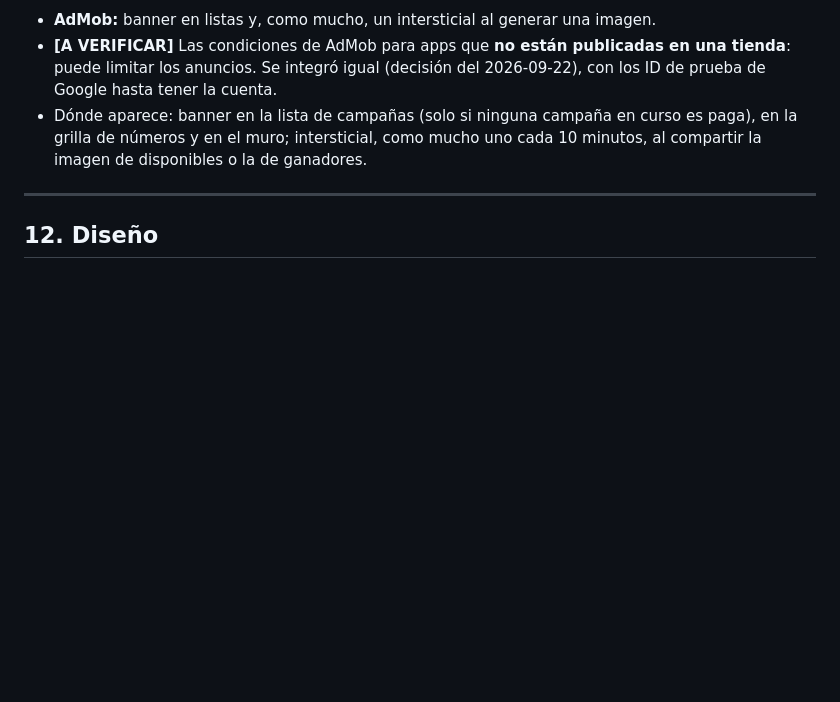
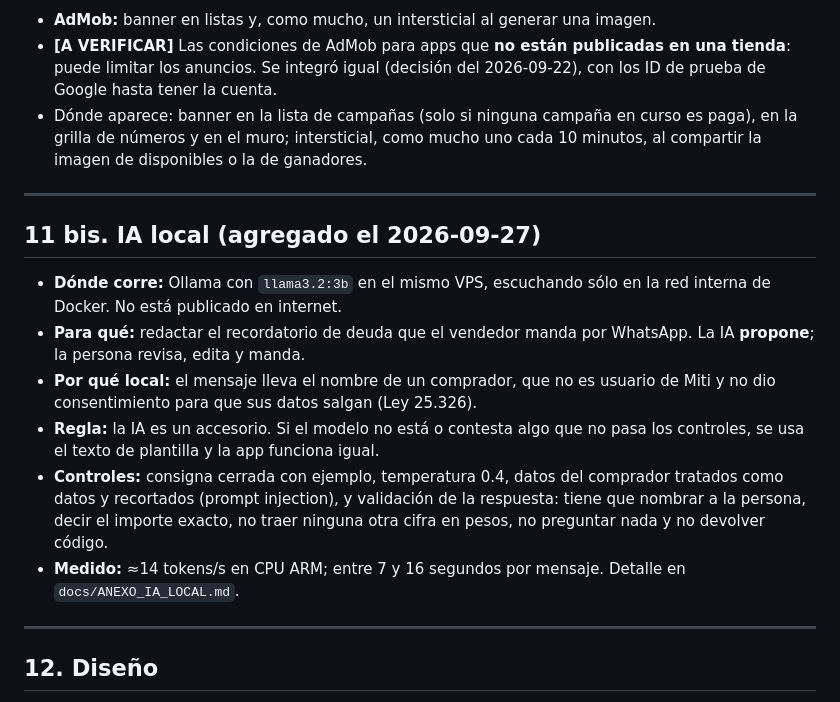
Before and after one commit to lechu-sg/miti, a Markdown page: docs/DEFINICION.md, the part around the change. Drawn GitHub-style; blank space fills up the shorter version.

Commit message:
Docs: anexo de IA local con la medicion real, y la decision en la definicion
Co-Authored-By: Claude Opus 5 <noreply@anthropic.com>

```diff
--- a/docs/DEFINICION.md
+++ b/docs/DEFINICION.md
@@ -391,6 +391,25 @@ miti/
 
 ---
 
+## 11 bis. IA local (agregado el 2026-09-27)
+
+- **Dónde corre:** Ollama con `llama3.2:3b` en el mismo VPS, escuchando sólo en la red interna
+  de Docker. No está publicado en internet.
+- **Para qué:** redactar el recordatorio de deuda que el vendedor manda por WhatsApp. La IA
+  **propone**; la persona revisa, edita y manda.
+- **Por qué local:** el mensaje lleva el nombre de un comprador, que no es usuario de Miti y no
+  dio consentimiento para que sus datos salgan (Ley 25.326).
+- **Regla:** la IA es un accesorio. Si el modelo no está o contesta algo que no pasa los
+  controles, se usa el texto de plantilla y la app funciona igual.
+- **Controles:** consigna cerrada con ejemplo, temperatura 0.4, datos del comprador tratados
+  como datos y recortados (prompt injection), y validación de la respuesta: tiene que nombrar a
+  la persona, decir el importe exacto, no traer ninguna otra cifra en pesos, no preguntar nada
+  y no devolver código.
+- **Medido:** ≈14 tokens/s en CPU ARM; entre 7 y 16 segundos por mensaje. Detalle en
+  `docs/ANEXO_IA_LOCAL.md`.
+
+---
+
 ## 12. Diseño
 
 - **Dirección elegida: A · Talonario**, con el fondo más claro: papel y tinta, tipografía condensada, perforaciones, sello rojo. Maquetas en claro y oscuro: https://claude.ai/artifact/NJvCmyQiTzbihsthKYqZWM (las direcciones B y C quedan en la página "Descartadas").
```
Also changed, not shown: docs/ANEXO_IA_LOCAL.md (added, +100 -0 lines), docs/TRASPASO.md (+14 -0 lines).
